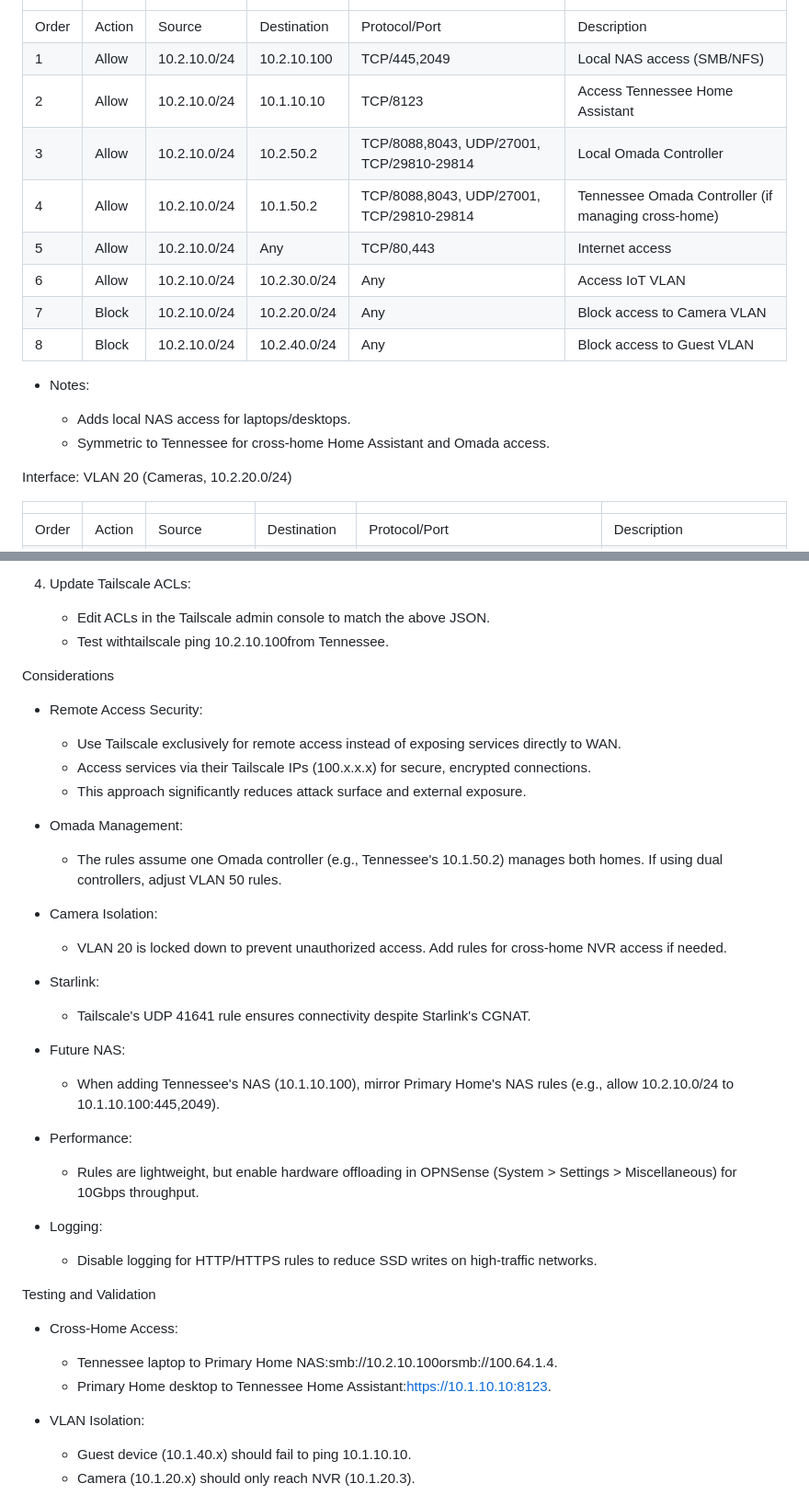
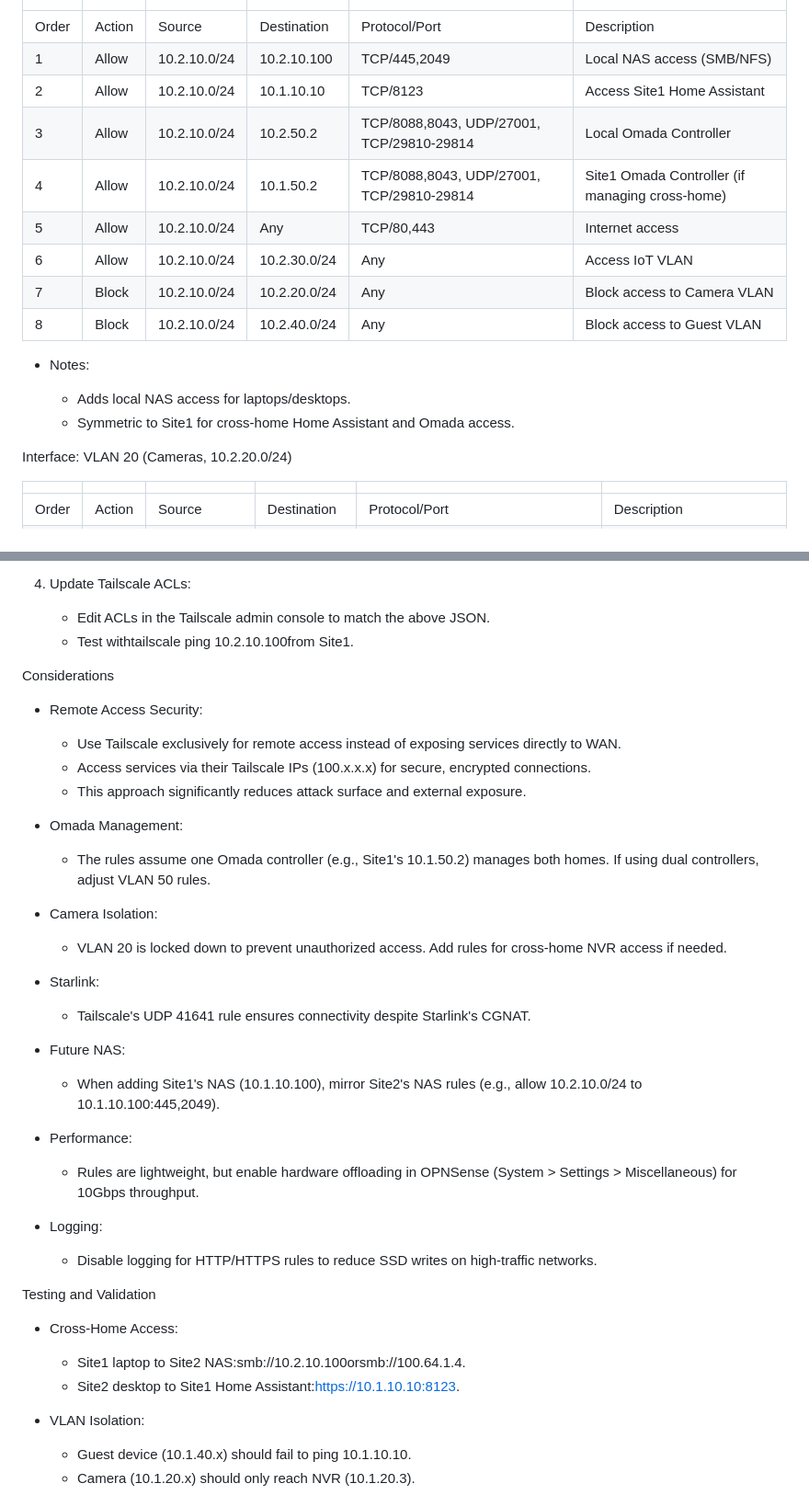
Before and after one commit to FyberLabs/proxmox-firewall, a Markdown page: README.md, 2 parts joined by grey strips. Shown: that part at 92% size. Drawn GitHub-style.

```diff
--- a/README.md
+++ b/README.md
@@ -358,9 +343,9 @@ Interface: VLAN 10 (Main LAN, 10.2.10.0/24)
 |---|---|---|---|---|---|
 |Order|Action|Source|Destination|Protocol/Port|Description|
 |1|Allow|10.2.10.0/24|10.2.10.100|TCP/445,2049|Local NAS access (SMB/NFS)|
-|2|Allow|10.2.10.0/24|10.1.10.10|TCP/8123|Access Tennessee Home Assistant|
+|2|Allow|10.2.10.0/24|10.1.10.10|TCP/8123|Access Site1 Home Assistant|
 |3|Allow|10.2.10.0/24|10.2.50.2|TCP/8088,8043, UDP/27001, TCP/29810-29814|Local Omada Controller|
-|4|Allow|10.2.10.0/24|10.1.50.2|TCP/8088,8043, UDP/27001, TCP/29810-29814|Tennessee Omada Controller (if managing cross-home)|
+|4|Allow|10.2.10.0/24|10.1.50.2|TCP/8088,8043, UDP/27001, TCP/29810-29814|Site1 Omada Controller (if managing cross-home)|
 |5|Allow|10.2.10.0/24|Any|TCP/80,443|Internet access|
 |6|Allow|10.2.10.0/24|10.2.30.0/24|Any|Access IoT VLAN|
 |7|Block|10.2.10.0/24|10.2.20.0/24|Any|Block access to Camera VLAN|
@@ -369,7 +354,7 @@ Interface: VLAN 10 (Main LAN, 10.2.10.0/24)
 - Notes:
 
   - Adds local NAS access for laptops/desktops.
-  - Symmetric to Tennessee for cross-home Home Assistant and Omada access.
+  - Symmetric to Site1 for cross-home Home Assistant and Omada access.
 
 Interface: VLAN 20 (Cameras, 10.2.20.0/24)
 
@@ -472,7 +457,7 @@ Implementation Steps
 4. Update Tailscale ACLs:
 
    - Edit ACLs in the Tailscale admin console to match the above JSON.
-   - Test withtailscale ping 10.2.10.100from Tennessee.
+   - Test withtailscale ping 10.2.10.100from Site1.
 
 Considerations
 
@@ -483,7 +468,7 @@ Considerations
   - This approach significantly reduces attack surface and external exposure.
 - Omada Management:
 
-  - The rules assume one Omada controller (e.g., Tennessee's 10.1.50.2) manages both homes. If using dual controllers, adjust VLAN 50 rules.
+  - The rules assume one Omada controller (e.g., Site1's 10.1.50.2) manages both homes. If using dual controllers, adjust VLAN 50 rules.
 - Camera Isolation:
 
   - VLAN 20 is locked down to prevent unauthorized access. Add rules for cross-home NVR access if needed.
@@ -492,7 +477,7 @@ Considerations
   - Tailscale's UDP 41641 rule ensures connectivity despite Starlink's CGNAT.
 - Future NAS:
 
-  - When adding Tennessee's NAS (10.1.10.100), mirror Primary Home's NAS rules (e.g., allow 10.2.10.0/24 to 10.1.10.100:445,2049).
+  - When adding Site1's NAS (10.1.10.100), mirror Site2's NAS rules (e.g., allow 10.2.10.0/24 to 10.1.10.100:445,2049).
 - Performance:
 
   - Rules are lightweight, but enable hardware offloading in OPNSense (System > Settings > Miscellaneous) for 10Gbps throughput.
@@ -504,8 +489,8 @@ Testing and Validation
 
 - Cross-Home Access:
 
-  - Tennessee laptop to Primary Home NAS:smb://10.2.10.100orsmb://100.64.1.4.
-  - Primary Home desktop to Tennessee Home Assistant:https://10.1.10.10:8123.
+  - Site1 laptop to Site2 NAS:smb://10.2.10.100orsmb://100.64.1.4.
+  - Site2 desktop to Site1 Home Assistant:https://10.1.10.10:8123.
 - VLAN Isolation:
 
   - Guest device (10.1.40.x) should fail to ping 10.1.10.10.
```
Also changed, not shown: other parts of README.md (+26 -41 lines).
